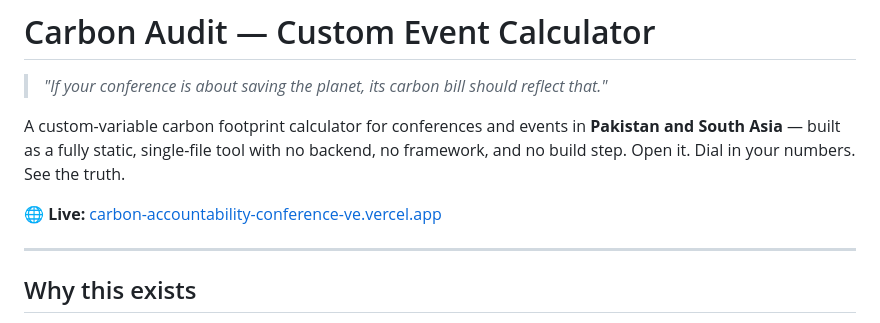
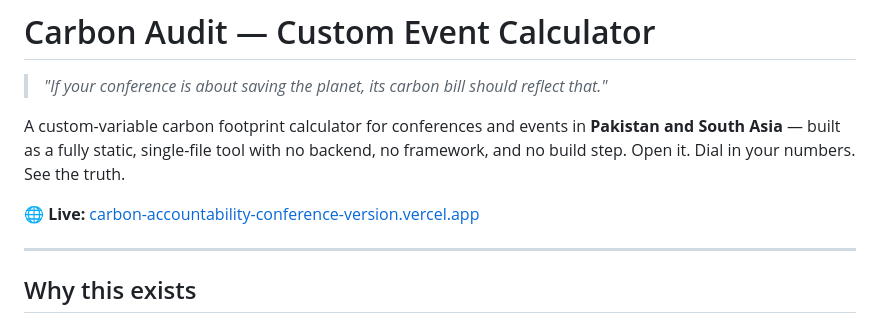
Before and after one commit to harisahmadkhan/carbon-accountability-conference-version, a Markdown page: README.md, the part around the change. GitHub-like rendering.

Commit message:
Content
Co-Authored-By: Claude Sonnet 4.6 <noreply@anthropic.com>

```diff
--- a/README.md
+++ b/README.md
@@ -4,7 +4,7 @@
 
 A custom-variable carbon footprint calculator for conferences and events in **Pakistan and South Asia** — built as a fully static, single-file tool with no backend, no framework, and no build step. Open it. Dial in your numbers. See the truth.
 
-**🌐 Live:** [carbon-accountability-conference-ve.vercel.app](https://carbon-accountability-conference-ve.vercel.app/)
+**🌐 Live:** [carbon-accountability-conference-version.vercel.app](https://carbon-accountability-conference-version.vercel.app/)
 
 ---
 
```
